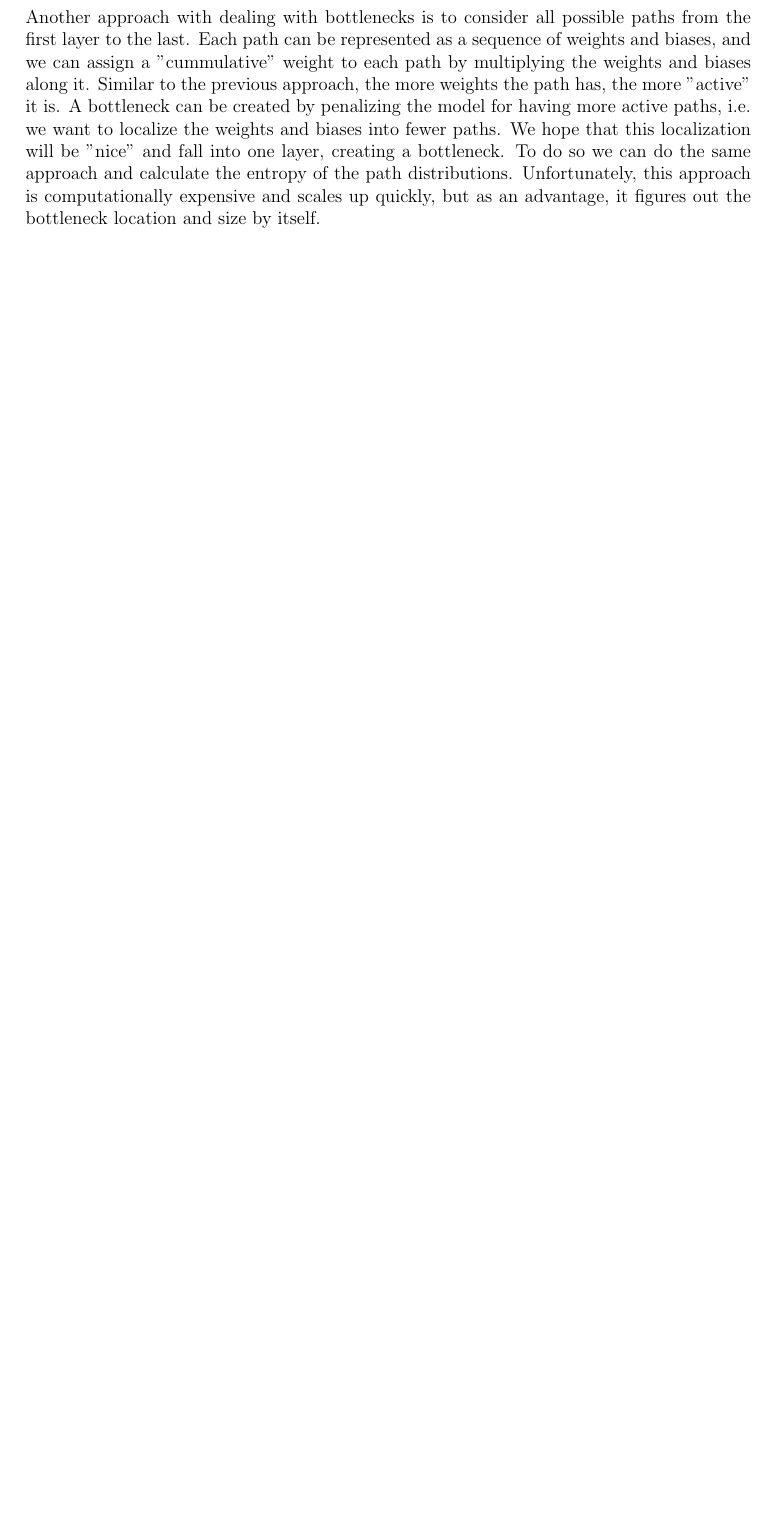
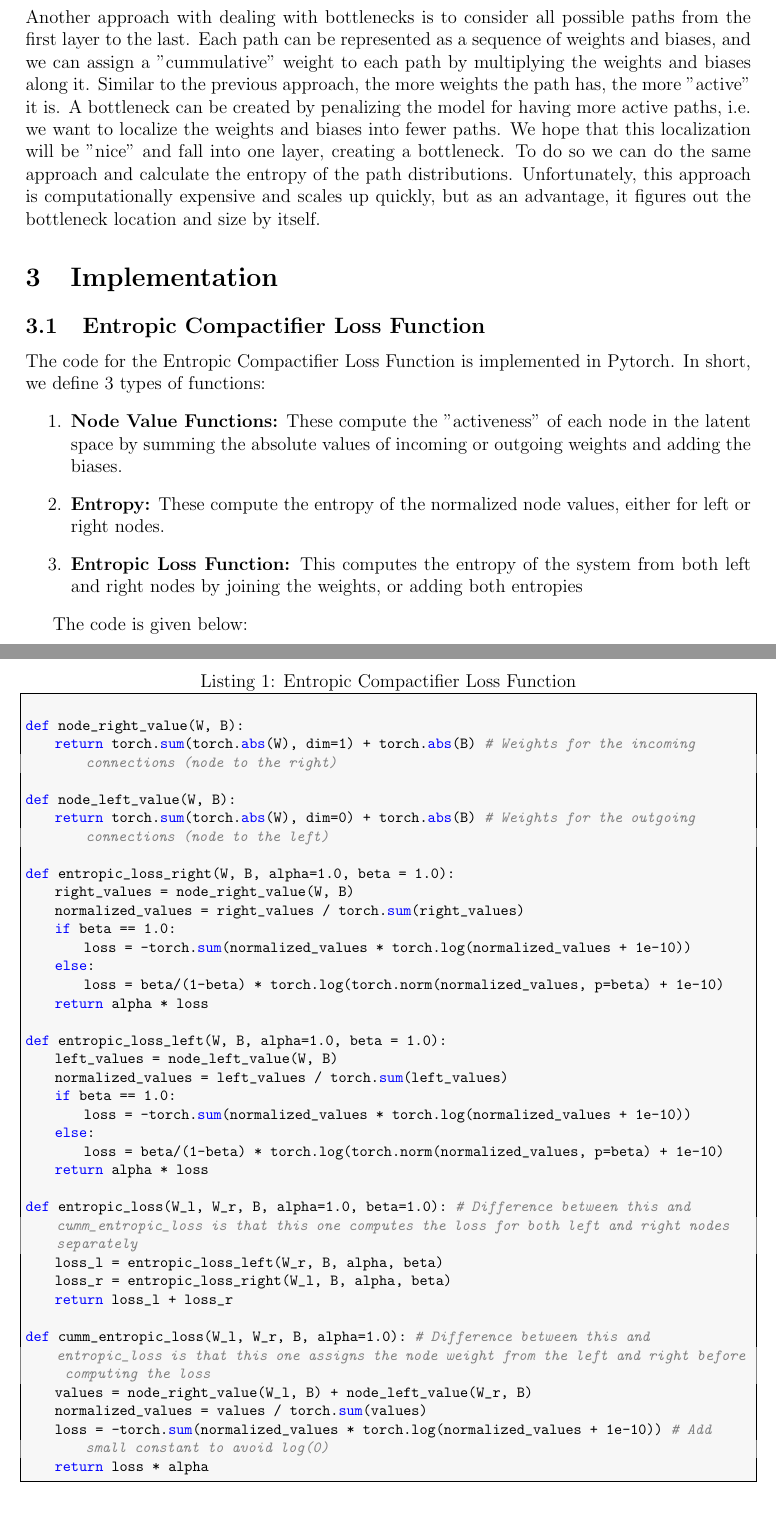
Before and after one commit to Habouz/Hypercoder, a LaTeX paper (Report/Report.tex): part of page 3 of 6 before the commit and two parts of pages 3 and 4 of 8 after it, the two joined at a grey line, cut so that both start at the same text, the shorter picture padded with empty space. Compiled offline with pdfLaTeX.

Commit message:
Refined Report

```diff
--- a/Report/Report.tex
+++ b/Report/Report.tex
@@ -72,3 +72,54 @@ After evalutating the "activeness" of each neuron, we would like them to be more
 
 Another approach with dealing with bottlenecks is to consider all possible paths from the first layer to the last. Each path can be represented as a sequence of weights and biases, and we can assign a "cummulative" weight to each path by multiplying the weights and biases along it. Similar to the previous approach, the more weights the path has, the more "active" it is. A bottleneck can be created by penalizing the model for having more active paths, i.e. we want to localize the weights and biases into fewer paths. We hope that this localization will be "nice" and fall into one layer, creating a bottleneck. To do so we can do the same approach and calculate the entropy of the path distributions. Unfortunately, this approach is computationally expensive and scales up quickly, but as an advantage, it figures out the bottleneck location and size by itself.
 
+\section{Implementation}
+\subsection{Entropic Compactifier Loss Function}
+The code for the Entropic Compactifier Loss Function is implemented in Pytorch. In short, we define 3 types of functions:
+\begin{enumerate}
+    \item \textbf{Node Value Functions:} These compute the "activeness" of each node in the latent space by summing the absolute values of incoming or outgoing weights and adding the biases.
+    \item \textbf{Entropy:} These compute the entropy of the normalized node values, either for left or right nodes.
+    \item \textbf{Entropic Loss Function:} This computes the entropy of the system from both left and right nodes by joining the weights, or adding both entropies
+\end{enumerate}
+
+The code is given below:
+
+\break
+
+\begin{lstlisting}[language=Python,caption={Entropic Compactifier Loss Function}]
+
+def node_right_value(W, B):
+    return torch.sum(torch.abs(W), dim=1) + torch.abs(B) # Weights for the incoming connections (node to the right)
+
+def node_left_value(W, B):
+    return torch.sum(torch.abs(W), dim=0) + torch.abs(B) # Weights for the outgoing connections (node to the left)
+
+def entropic_loss_right(W, B, alpha=1.0, beta = 1.0):
+    right_values = node_right_value(W, B)
+    normalized_values = right_values / torch.sum(right_values)
+    if beta == 1.0:
+        loss = -torch.sum(normalized_values * torch.log(normalized_values + 1e-10))
+    else:
+        loss = beta/(1-beta) * torch.log(torch.norm(normalized_values, p=beta) + 1e-10)
+    return alpha * loss
+
+def entropic_loss_left(W, B, alpha=1.0, beta = 1.0):
+    left_values = node_left_value(W, B)
+    normalized_values = left_values / torch.sum(left_values)
+    if beta == 1.0:
+        loss = -torch.sum(normalized_values * torch.log(normalized_values + 1e-10))
+    else:
+        loss = beta/(1-beta) * torch.log(torch.norm(normalized_values, p=beta) + 1e-10)
+    return alpha * loss
+
+def entropic_loss(W_l, W_r, B, alpha=1.0, beta=1.0): # Difference between this and cumm_entropic_loss is that this one computes the loss for both left and right nodes separately
+    loss_l = entropic_loss_left(W_r, B, alpha, beta)
+    loss_r = entropic_loss_right(W_l, B, alpha, beta)
+    return loss_l + loss_r
+
+def cumm_entropic_loss(W_l, W_r, B, alpha=1.0): # Difference between this and entropic_loss is that this one assigns the node weight from the left and right before computing the loss
+    values = node_right_value(W_l, B) + node_left_value(W_r, B)
+    normalized_values = values / torch.sum(values)
+    loss = -torch.sum(normalized_values * torch.log(normalized_values + 1e-10))  # Add small constant to avoid log(0)
+    return loss * alpha
+
+\end{lstlisting}
```
Also changed, not shown: Report/Report.pdf, Report/Report.tex (71 more changed lines), 6 other files.
